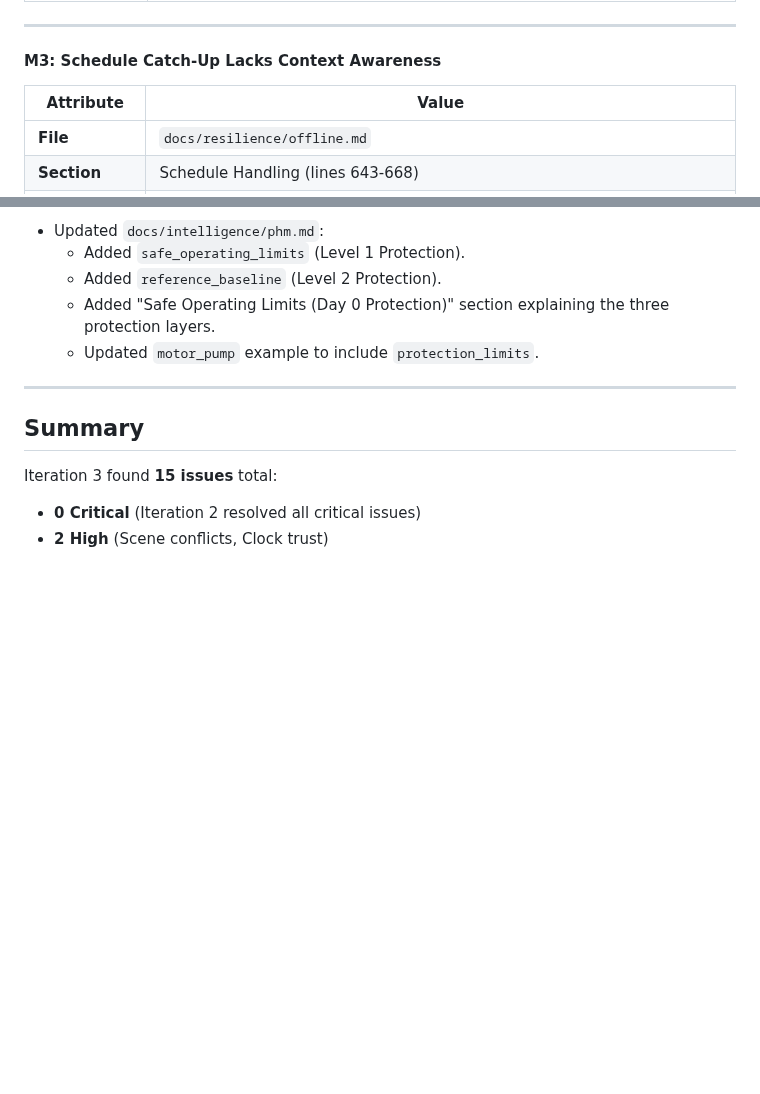
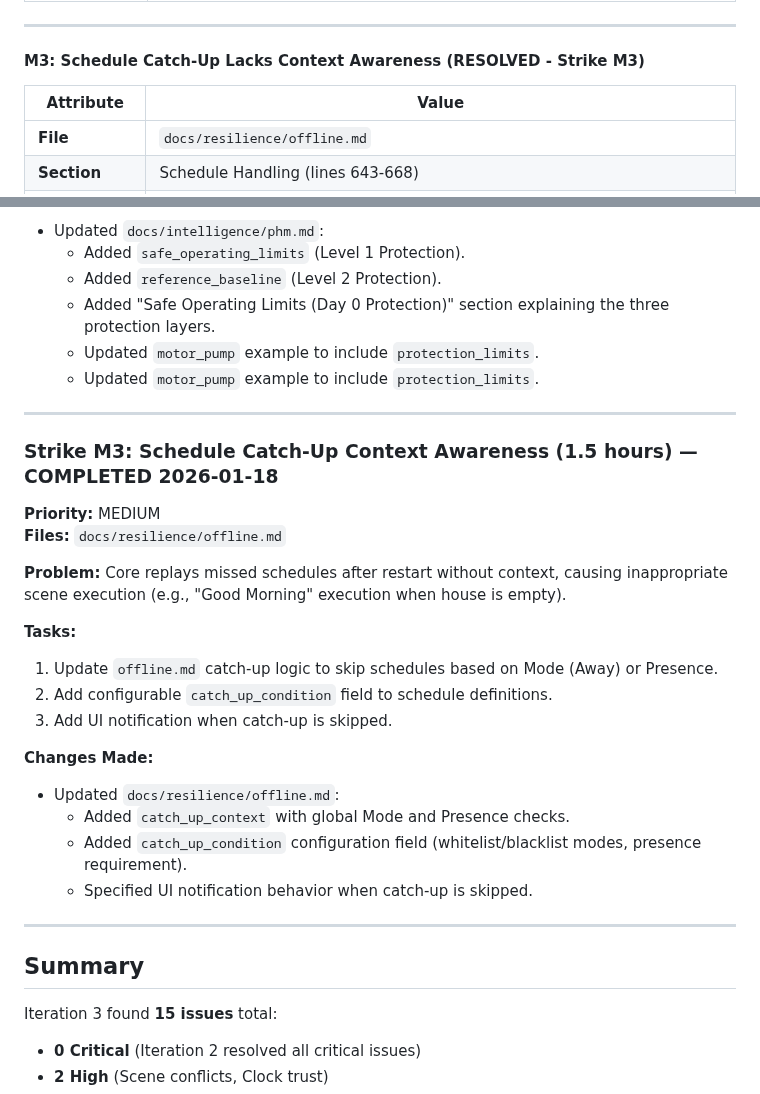
Before and after one commit to nerrad567/gray-logic-stack, a Markdown page: docs/audit-iteration-3-log.md, 2 parts joined by grey strips. GitHub-like rendering; blank space fills up the shorter version.

Commit message:
docs: mark M3 as resolved in audit log

```diff
--- a/docs/audit-iteration-3-log.md
+++ b/docs/audit-iteration-3-log.md
@@ -142,7 +142,7 @@ No clock validation. No NTP requirement documented.
 
 ---
 
-#### M3: Schedule Catch-Up Lacks Context Awareness
+#### M3: Schedule Catch-Up Lacks Context Awareness (RESOLVED - Strike M3)
 
 | Attribute | Value |
 |-----------|-------|
@@ -415,6 +415,28 @@ No clock validation. No NTP requirement documented.
     -   Added `reference_baseline` (Level 2 Protection).
     -   Added "Safe Operating Limits (Day 0 Protection)" section explaining the three protection layers.
     -   Updated `motor_pump` example to include `protection_limits`.
+    -   Updated `motor_pump` example to include `protection_limits`.
+
+---
+
+### Strike M3: Schedule Catch-Up Context Awareness (1.5 hours) — COMPLETED 2026-01-18
+
+**Priority:** MEDIUM
+**Files:** `docs/resilience/offline.md`
+
+**Problem:** Core replays missed schedules after restart without context, causing inappropriate scene execution (e.g., "Good Morning" execution when house is empty).
+
+**Tasks:**
+1. Update `offline.md` catch-up logic to skip schedules based on Mode (Away) or Presence.
+2. Add configurable `catch_up_condition` field to schedule definitions.
+3. Add UI notification when catch-up is skipped.
+
+**Changes Made:**
+-   Updated `docs/resilience/offline.md`:
+    -   Added `catch_up_context` with global Mode and Presence checks.
+    -   Added `catch_up_condition` configuration field (whitelist/blacklist modes, presence requirement).
+    -   Specified UI notification behavior when catch-up is skipped.
+
 ---
 
 ## Summary
```
